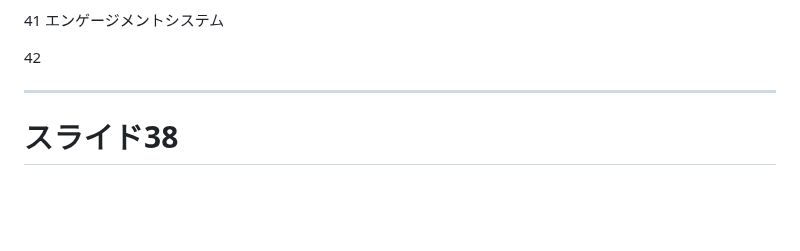
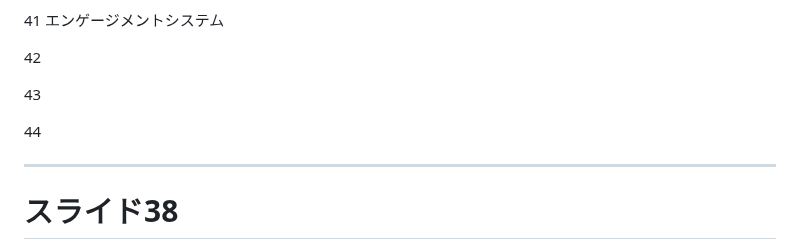
Before and after one commit to yuki-mizuno0512/obsidian-notes, a Markdown page: TA_スライド説明.md, the part around the change. Drawn GitHub-style; blank space fills up the shorter version.

Commit message:
vault backup:2025-05-14 18:20:55

```diff
--- a/TA_スライド説明.md
+++ b/TA_スライド説明.md
@@ -89,6 +89,11 @@ XXX
 エンゲージメントシステム
 
 42
+
+43
+
+44
+
 
 ---
 
```
